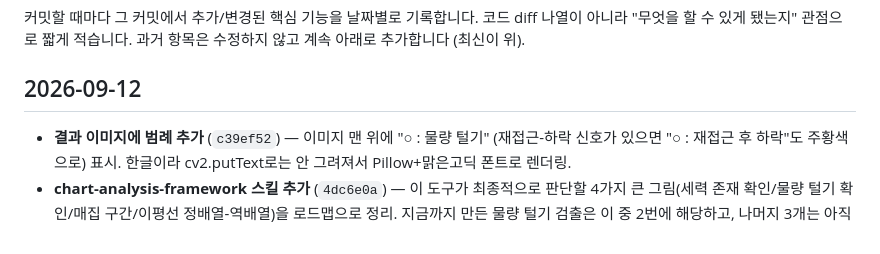
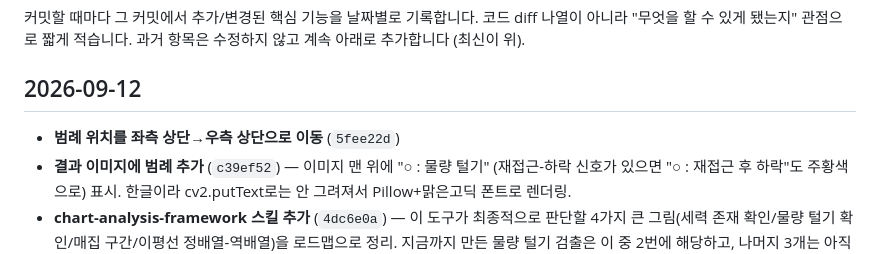
Before and after one commit to brianrobo/POCTraderBR-Agent, a Markdown page: HISTORY.md, the part around the change. Rendered like a GitHub page.

Commit message:
Update HISTORY.md
Co-Authored-By: Claude Sonnet 5 <noreply@anthropic.com>

```diff
--- a/HISTORY.md
+++ b/HISTORY.md
@@ -6,6 +6,7 @@
 
 ## 2026-09-12
 
+- **범례 위치를 좌측 상단→우측 상단으로 이동** (`5fee22d`)
 - **결과 이미지에 범례 추가** (`c39ef52`) — 이미지 맨 위에 "○ : 물량 털기" (재접근-하락 신호가 있으면 "○ : 재접근 후 하락"도 주황색으로) 표시. 한글이라 cv2.putText로는 안 그려져서 Pillow+맑은고딕 폰트로 렌더링.
 - **chart-analysis-framework 스킬 추가** (`4dc6e0a`) — 이 도구가 최종적으로 판단할 4가지 큰 그림(세력 존재 확인/물량 털기 확인/매집 구간/이평선 정배열-역배열)을 로드맵으로 정리. 지금까지 만든 물량 털기 검출은 이 중 2번에 해당하고, 나머지 3개는 아직 방법론 미정 — 사용자가 하나씩 기준을 주면 같은 방식(cv-detection-tuning 워크플로우)으로 검증하며 채워나갈 예정.
 - **cv-detection-tuning 스킬에 DOMAIN.md 동기화 체크 추가** (`5ebf06f`) — 검출 로직 커밋 절차에 "DOMAIN.md도 같이 맞는지 확인" 단계를 명시해서 방금 발견한 것 같은 문서-코드 불일치가 재발하지 않도록 함.
```
